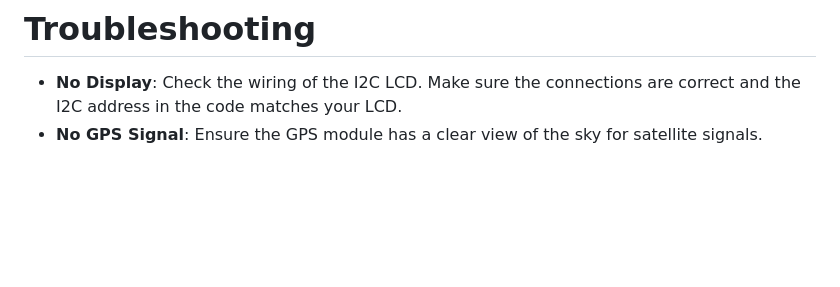
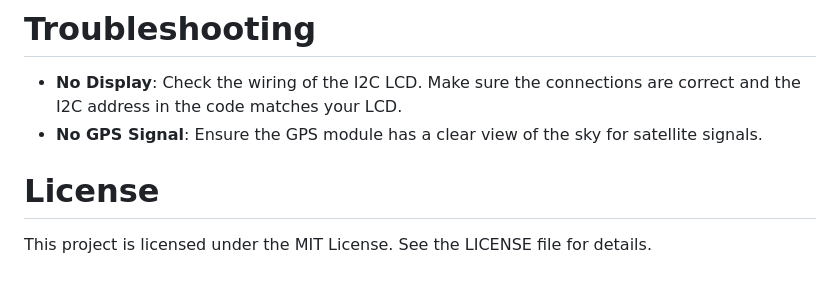
Before and after one commit to Araham7/IOT_PROJECTS, a Markdown page: arduino_nano_neo6m(GPS_module)_&_i2c_LCD_based_digital-watch/README.md, the part around the change. Drawn GitHub-style; blank space fills up the shorter version.

```diff
--- a/arduino_nano_neo6m(GPS_module)_&_i2c_LCD_based_digital-watch/README.md
+++ b/arduino_nano_neo6m(GPS_module)_&_i2c_LCD_based_digital-watch/README.md
@@ -169,3 +169,7 @@ void abc(int &hour, int &minute){
 
 - **No Display**: Check the wiring of the I2C LCD. Make sure the connections are correct and the I2C address in the code matches your LCD.
 - **No GPS Signal**: Ensure the GPS module has a clear view of the sky for satellite signals.
+
+# License
+
+This project is licensed under the MIT License. See the LICENSE file for details.
```
